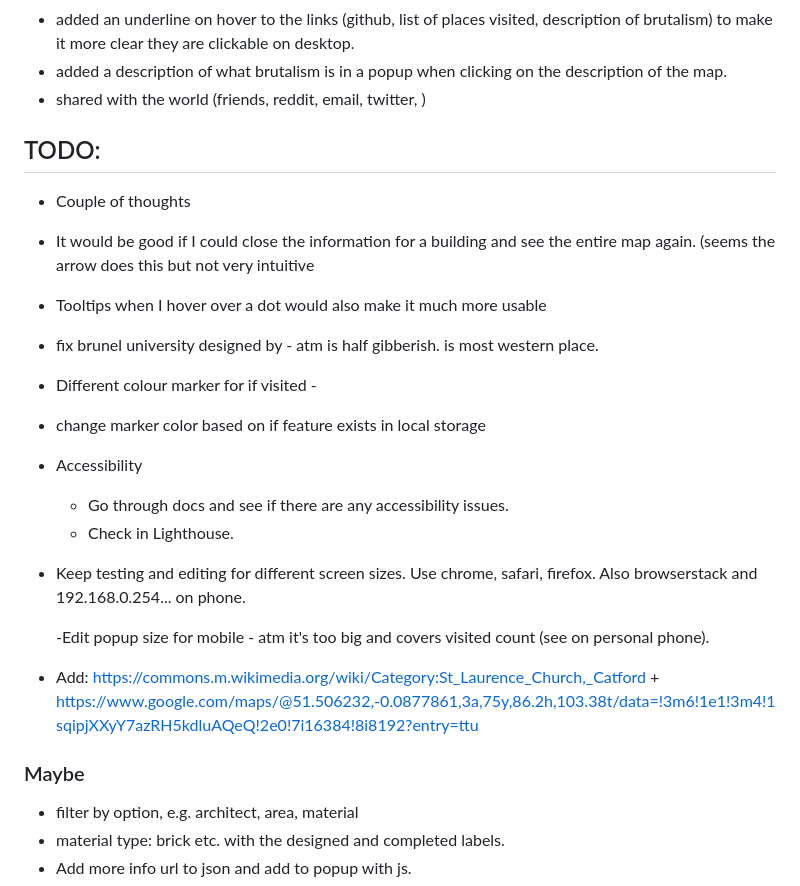
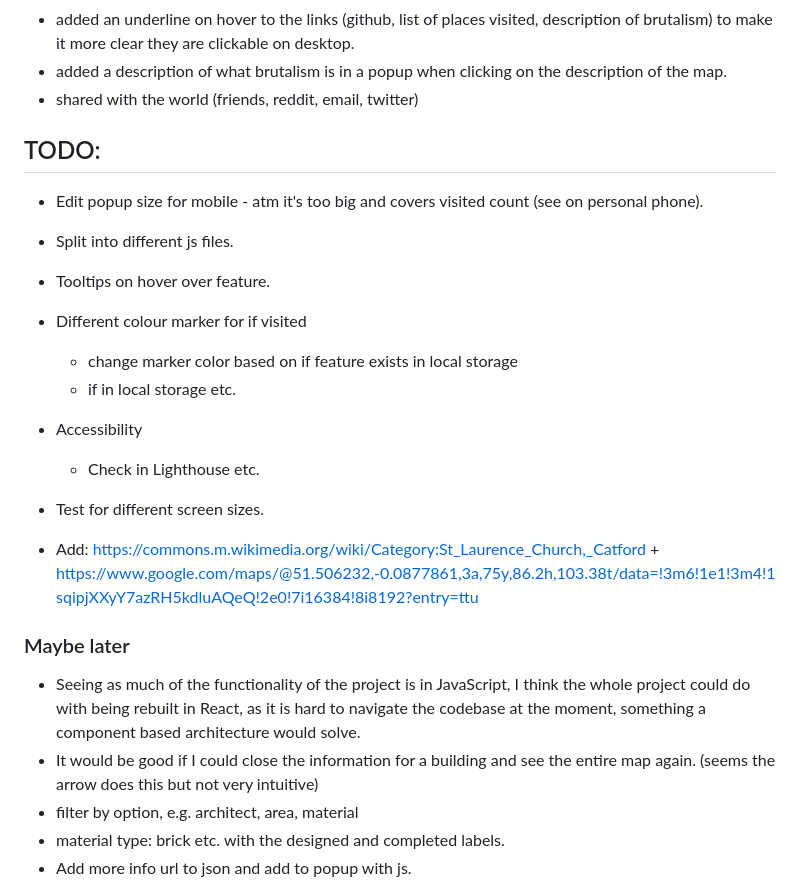
Before and after one commit to jones58/brutalist-map, a Markdown page: README.md, the part around the change. GitHub-like rendering.

Commit message:
edit progress and todo

```diff
--- a/README.md
+++ b/README.md
@@ -44,33 +44,30 @@ A map for discovering London's Brutalist buildings, built using Mapbox's API.
 - I wanted a list of the places visited to show up when clicking the counter (0/67 etc.). i wrapped the counter in a div to make it clickable then wrote the necessary code in js. I originally thought about writing all the places in the list by accessing the geojson file but I thought keeping the complete list viewable only in map format enhanced the experience of exploration and intrigue from the website. I don't want to serve everything to visitors on a plate but instead let them discover places for themselves with the map. I left it to a list of the places visited, accessed via the saved local storage keys.
 - added an underline on hover to the links (github, list of places visited, description of brutalism) to make it more clear they are clickable on desktop.
 - added a description of what brutalism is in a popup when clicking on the description of the map.
-- shared with the world (friends, reddit, email, twitter, )
+- shared with the world (friends, reddit, email, twitter)
 
 ## TODO:
 
-- Couple of thoughts
-- It would be good if I could close the information for a building and see the entire map again. (seems the arrow does this but not very intuitive
-- Tooltips when I hover over a dot would also make it much more usable
+- Edit popup size for mobile - atm it's too big and covers visited count (see on personal phone).
+- Split into different js files.
+- Tooltips on hover over feature.
+- Different colour marker for if visited
 
-- fix brunel university designed by - atm is half gibberish. is most western place.
-
-- Different colour marker for if visited -
-
-- change marker color based on if feature exists in local storage
+  - change marker color based on if feature exists in local storage
+  - if in local storage etc.
 
 - Accessibility
 
-  - Go through docs and see if there are any accessibility issues.
-  - Check in Lighthouse.
+  - Check in Lighthouse etc.
 
-- Keep testing and editing for different screen sizes. Use chrome, safari, firefox. Also browserstack and 192.168.0.254... on phone.
-
-  -Edit popup size for mobile - atm it's too big and covers visited count (see on personal phone).
+- Test for different screen sizes.
 
 - Add: https://commons.m.wikimedia.org/wiki/Category:St_Laurence_Church,_Catford + https://www.google.com/maps/@51.506232,-0.0877861,3a,75y,86.2h,103.38t/data=!3m6!1e1!3m4!1sqipjXXyY7azRH5kdluAQeQ!2e0!7i16384!8i8192?entry=ttu
 
-### Maybe
+### Maybe later
 
+- Seeing as much of the functionality of the project is in JavaScript, I think the whole project could do with being rebuilt in React, as it is hard to navigate the codebase at the moment, something a component based architecture would solve.
+- It would be good if I could close the information for a building and see the entire map again. (seems the arrow does this but not very intuitive)
 - filter by option, e.g. architect, area, material
 - material type: brick etc. with the designed and completed labels.
 - Add more info url to json and add to popup with js.
```
